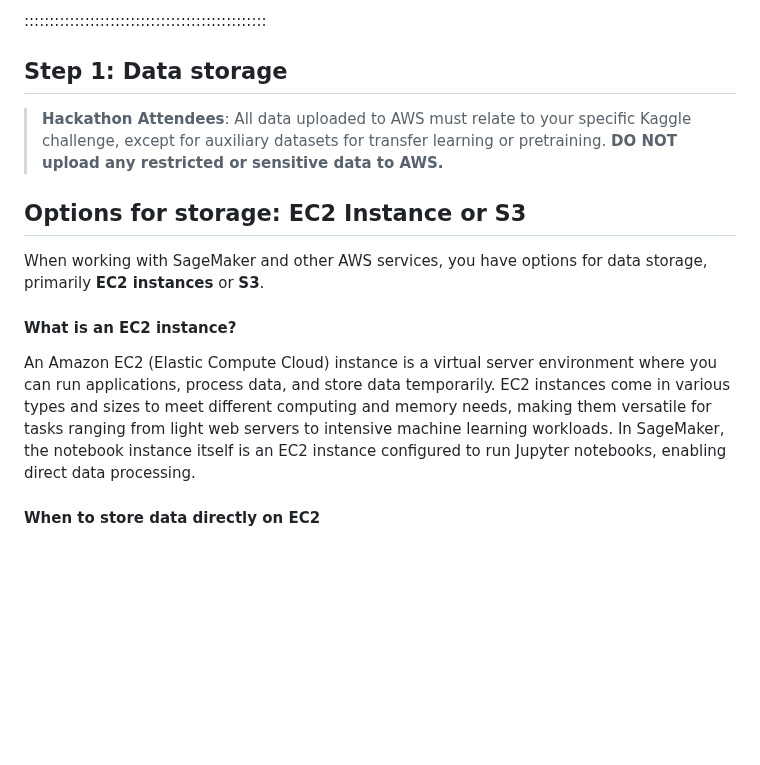
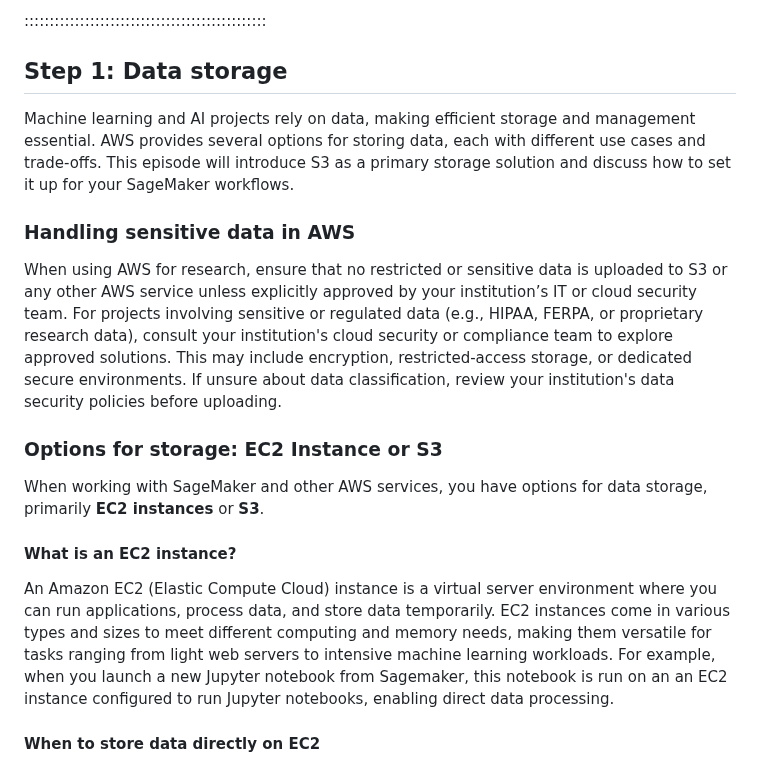
Before and after one commit to qualiaMachine/ML_with_Amazon_SageMaker, a Markdown page: episodes/Data-storage-setting-up-S3.md, the part around the change. GitHub-like rendering; blank space fills up the shorter version.

Commit message:
add intro text, talk about sensitive data more generally for all researchers (not just hackathon attendees)

```diff
--- a/episodes/Data-storage-setting-up-S3.md
+++ b/episodes/Data-storage-setting-up-S3.md
@@ -20,14 +20,17 @@ exercises: 5
 ::::::::::::::::::::::::::::::::::::::::::::::::
 
 ## Step 1: Data storage
+Machine learning and AI projects rely on data, making efficient storage and management essential. AWS provides several options for storing data, each with different use cases and trade-offs. This episode will introduce S3 as a primary storage solution and discuss how to set it up for your SageMaker workflows.
 
-> **Hackathon Attendees**: All data uploaded to AWS must relate to your specific Kaggle challenge, except for auxiliary datasets for transfer learning or pretraining. **DO NOT upload any restricted or sensitive data to AWS.**
+### Handling sensitive data in AWS
+When using AWS for research, ensure that no restricted or sensitive data is uploaded to S3 or any other AWS service unless explicitly approved by your institution’s IT or cloud security team.
+For projects involving sensitive or regulated data (e.g., HIPAA, FERPA, or proprietary research data), consult your institution's cloud security or compliance team to explore approved solutions. This may include encryption, restricted-access storage, or dedicated secure environments. If unsure about data classification, review your institution's data security policies before uploading.
 
-## Options for storage: EC2 Instance or S3
+### Options for storage: EC2 Instance or S3
 When working with SageMaker and other AWS services, you have options for data storage, primarily **EC2 instances** or **S3**.
 
 #### What is an EC2 instance?
-An Amazon EC2 (Elastic Compute Cloud) instance is a virtual server environment where you can run applications, process data, and store data temporarily. EC2 instances come in various types and sizes to meet different computing and memory needs, making them versatile for tasks ranging from light web servers to intensive machine learning workloads. In SageMaker, the notebook instance itself is an EC2 instance configured to run Jupyter notebooks, enabling direct data processing.
+An Amazon EC2 (Elastic Compute Cloud) instance is a virtual server environment where you can run applications, process data, and store data temporarily. EC2 instances come in various types and sizes to meet different computing and memory needs, making them versatile for tasks ranging from light web servers to intensive machine learning workloads. For example, when you launch a new Jupyter notebook from Sagemaker, this notebook is run on an an EC2 instance configured to run Jupyter notebooks, enabling direct data processing.
 
 #### When to store data directly on EC2
 Using an EC2 instance for data storage can be useful for temporary or small datasets, especially during processing within a Jupyter notebook. However, this storage is not persistent; if the instance is stopped or terminated, the data is erased. Therefore, EC2 is ideal for one-off experiments or intermediate steps in data processing.
```
